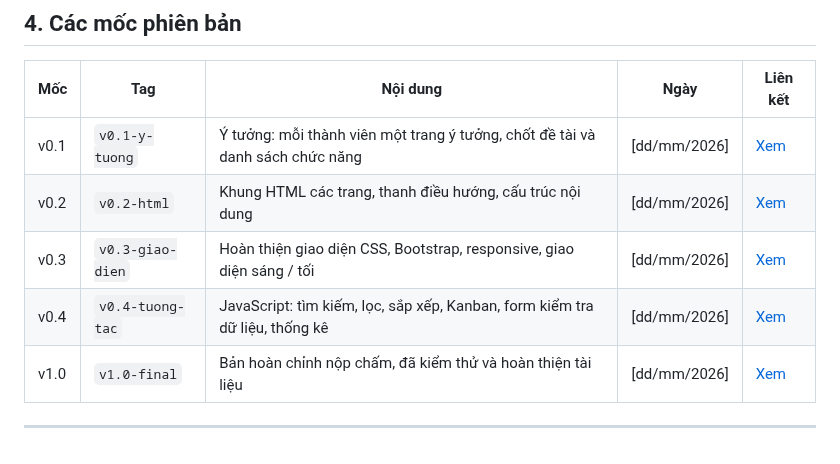
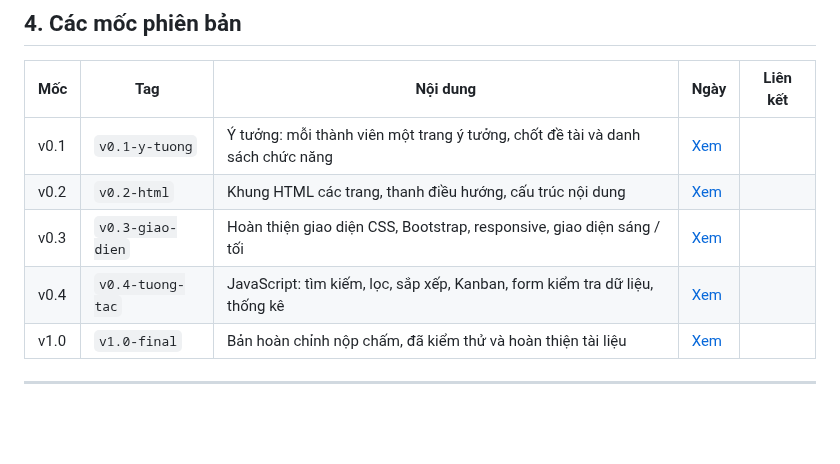
Before and after one commit to minhnck66sptin-glitch/ICT0023-K66-Nhom03--Website-nh-m-h-c-t-p-n., a Markdown page: README.md, the part around the change. Rendered like a GitHub page; blank space fills up the shorter version.

```diff
--- a/README.md
+++ b/README.md
@@ -82,11 +82,11 @@ Ngoài ra có các trang ý tưởng của từng thành viên (mốc v0.1): `y-
 
 | Mốc | Tag | Nội dung | Ngày | Liên kết |
 | --- | --- | --- | --- | --- |
-| v0.1 | `v0.1-y-tuong` | Ý tưởng: mỗi thành viên một trang ý tưởng, chốt đề tài và danh sách chức năng | [dd/mm/2026] | [Xem](https://github.com/minhnck66sptin-glitch/ICT0023-K66-Nhom03--Website-nhom3doanhoctap/releases/tag/v0.1-y-tuong) |
-| v0.2 | `v0.2-html` | Khung HTML các trang, thanh điều hướng, cấu trúc nội dung | [dd/mm/2026] | [Xem](https://github.com/minhnck66sptin-glitch/ICT0023-K66-Nhom03--Website-nhom3doanhoctap/releases/tag/v0.2-html) |
-| v0.3 | `v0.3-giao-dien` | Hoàn thiện giao diện CSS, Bootstrap, responsive, giao diện sáng / tối | [dd/mm/2026] | [Xem](https://github.com/minhnck66sptin-glitch/ICT0023-K66-Nhom03--Website-nhom3doanhoctap/releases/tag/v0.3-giao-dien) |
-| v0.4 | `v0.4-tuong-tac` | JavaScript: tìm kiếm, lọc, sắp xếp, Kanban, form kiểm tra dữ liệu, thống kê | [dd/mm/2026] | [Xem](https://github.com/minhnck66sptin-glitch/ICT0023-K66-Nhom03--Website-nhom3doanhoctap/releases/tag/v0.4-tuong-tac) |
-| v1.0 | `v1.0-final` | Bản hoàn chỉnh nộp chấm, đã kiểm thử và hoàn thiện tài liệu | [dd/mm/2026] | [Xem](https://github.com/minhnck66sptin-glitch/ICT0023-K66-Nhom03--Website-nhom3doanhoctap/releases/tag/v1.0-final) |
+| v0.1 | `v0.1-y-tuong` | Ý tưởng: mỗi thành viên một trang ý tưởng, chốt đề tài và danh sách chức năng |[Xem](https://github.com/minhnck66sptin-glitch/ICT0023-K66-Nhom03--Website-nhom3doanhoctap/releases/tag/v0.1-y-tuong) |
+| v0.2 | `v0.2-html` | Khung HTML các trang, thanh điều hướng, cấu trúc nội dung |  [Xem](https://github.com/minhnck66sptin-glitch/ICT0023-K66-Nhom03--Website-nhom3doanhoctap/releases/tag/v0.2-html) |
+| v0.3 | `v0.3-giao-dien` | Hoàn thiện giao diện CSS, Bootstrap, responsive, giao diện sáng / tối | [Xem](https://github.com/minhnck66sptin-glitch/ICT0023-K66-Nhom03--Website-nhom3doanhoctap/releases/tag/v0.3-giao-dien) |
+| v0.4 | `v0.4-tuong-tac` | JavaScript: tìm kiếm, lọc, sắp xếp, Kanban, form kiểm tra dữ liệu, thống kê |[Xem](https://github.com/minhnck66sptin-glitch/ICT0023-K66-Nhom03--Website-nhom3doanhoctap/releases/tag/v0.4-tuong-tac) |
+| v1.0 | `v1.0-final` | Bản hoàn chỉnh nộp chấm, đã kiểm thử và hoàn thiện tài liệu | [Xem](https://github.com/minhnck66sptin-glitch/ICT0023-K66-Nhom03--Website-nhom3doanhoctap/releases/tag/v1.0-final) |
 
 
 ---
```
